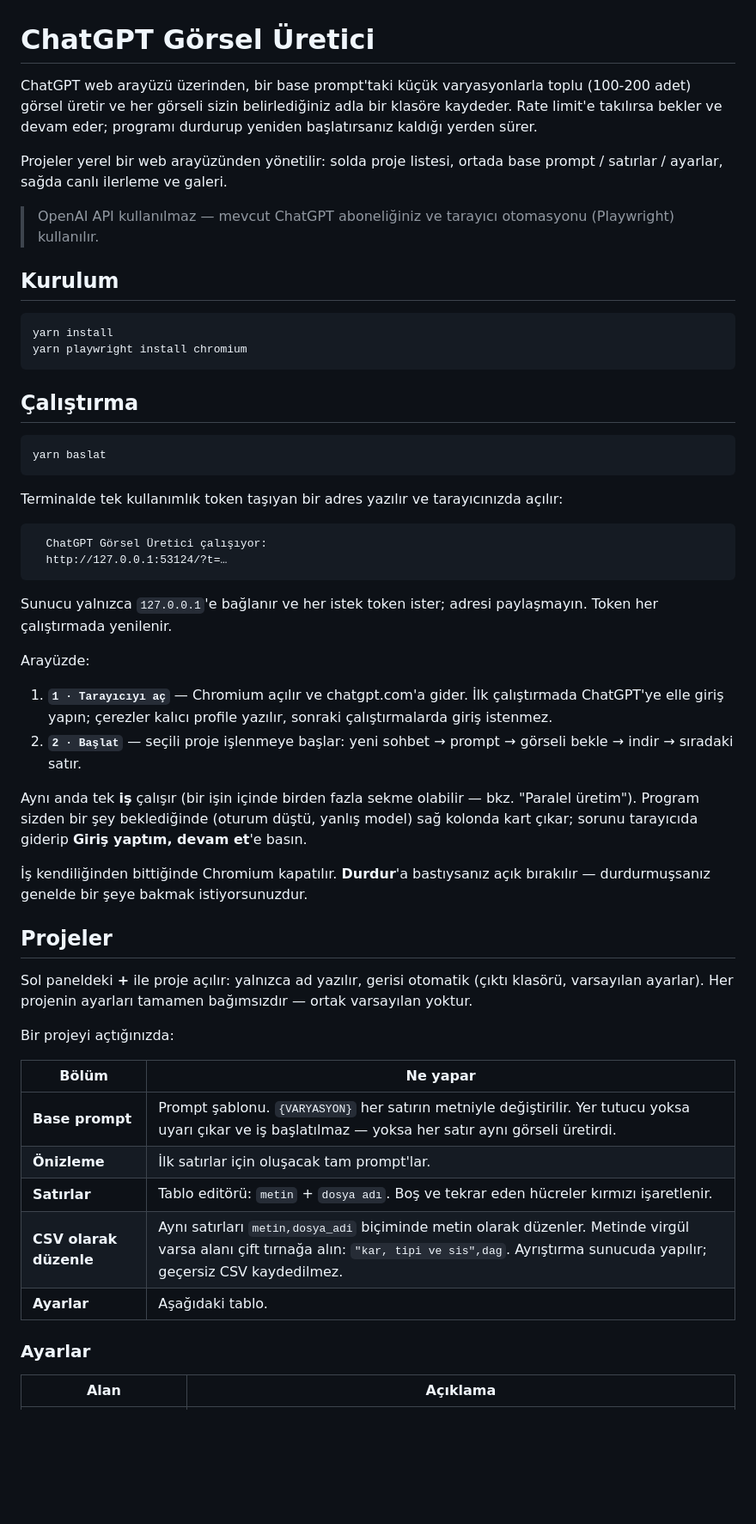
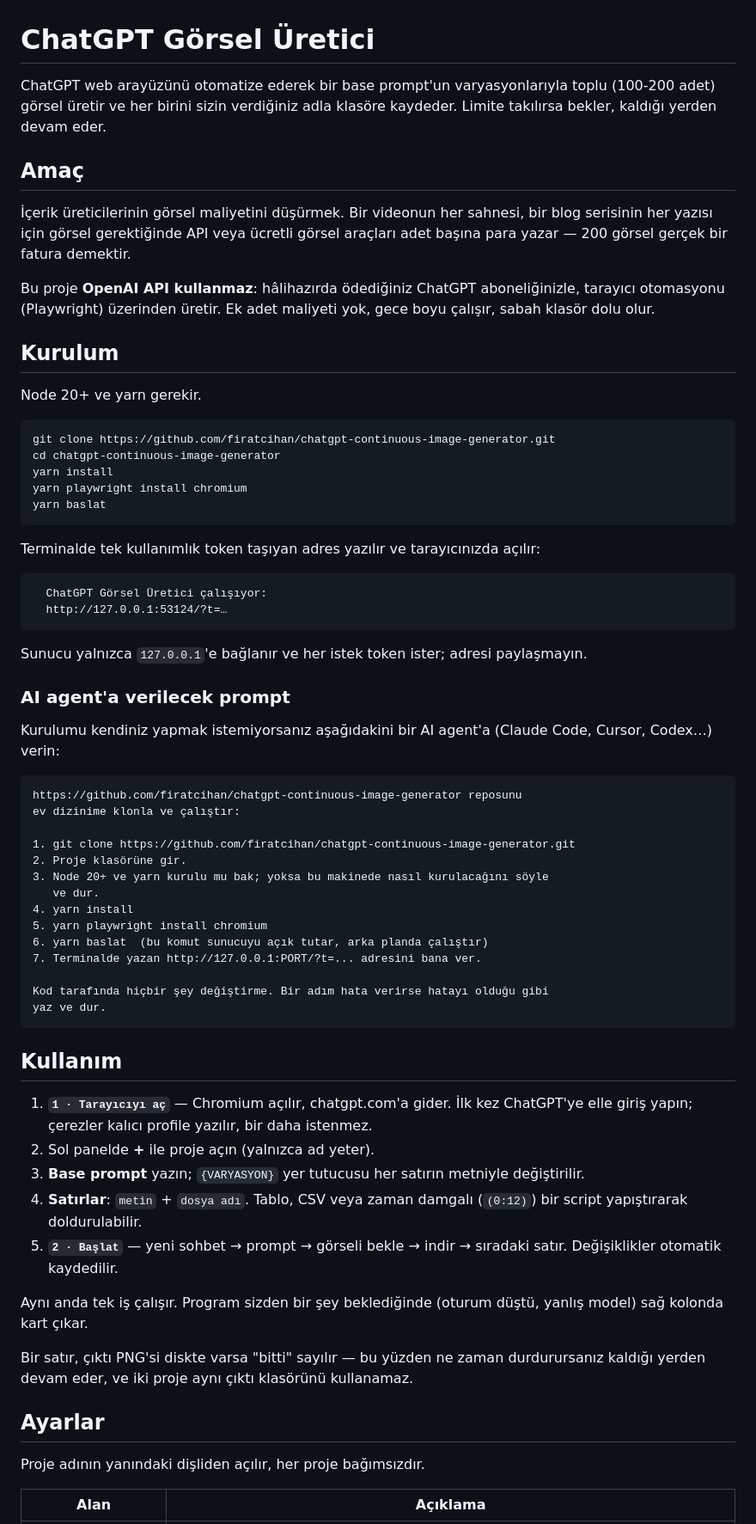
Before and after one commit to firatcihan/continuous-image-generator, a Markdown page: README.md, the part around one of its changes. Shown at 86% size. Drawn GitHub-style; blank space fills up the shorter version.

Commit message:
docs: README'yi kısalttı, amaç ve AI agent kurulum prompt'u eklendi

````diff
--- a/README.md
+++ b/README.md
@@ -1,31 +1,32 @@
 # ChatGPT Görsel Üretici
 
-ChatGPT web arayüzü üzerinden, bir base prompt'taki küçük varyasyonlarla toplu
-(100-200 adet) görsel üretir ve her görseli sizin belirlediğiniz adla bir
-klasöre kaydeder. Rate limit'e takılırsa bekler ve devam eder; programı
-durdurup yeniden başlatırsanız kaldığı yerden sürer.
+ChatGPT web arayüzünü otomatize ederek bir base prompt'un varyasyonlarıyla
+toplu (100-200 adet) görsel üretir ve her birini sizin verdiğiniz adla klasöre
+kaydeder. Limite takılırsa bekler, kaldığı yerden devam eder.
 
-Projeler yerel bir web arayüzünden yönetilir: solda proje listesi, ortada base
-prompt / satırlar / ayarlar, sağda canlı ilerleme ve galeri.
+## Amaç
 
-> OpenAI API kullanılmaz — mevcut ChatGPT aboneliğiniz ve tarayıcı otomasyonu
-> (Playwright) kullanılır.
+İçerik üreticilerinin görsel maliyetini düşürmek. Bir videonun her sahnesi,
+bir blog serisinin her yazısı için görsel gerektiğinde API veya ücretli görsel
+araçları adet başına para yazar — 200 görsel gerçek bir fatura demektir.
+
+Bu proje **OpenAI API kullanmaz**: hâlihazırda ödediğiniz ChatGPT
+aboneliğinizle, tarayıcı otomasyonu (Playwright) üzerinden üretir. Ek adet
+maliyeti yok, gece boyu çalışır, sabah klasör dolu olur.
 
 ## Kurulum
 
+Node 20+ ve yarn gerekir.
+
 ```bash
+git clone https://github.com/firatcihan/chatgpt-continuous-image-generator.git
+cd chatgpt-continuous-image-generator
 yarn install
 yarn playwright install chromium
-```
-
-## Çalıştırma
-
-```bash
 yarn baslat
 ```
 
-Terminalde tek kullanımlık token taşıyan bir adres yazılır ve tarayıcınızda
-açılır:
+Terminalde tek kullanımlık token taşıyan adres yazılır ve tarayıcınızda açılır:
 
 ```
   ChatGPT Görsel Üretici çalışıyor:
@@ -33,41 +34,53 @@ açılır:
 ```
 
 Sunucu yalnızca `127.0.0.1`'e bağlanır ve her istek token ister; adresi
-paylaşmayın. Token her çalıştırmada yenilenir.
+paylaşmayın.
 
-Arayüzde:
+### AI agent'a verilecek prompt
 
-1. **`1 · Tarayıcıyı aç`** — Chromium açılır ve chatgpt.com'a gider. İlk
-   çalıştırmada ChatGPT'ye elle giriş yapın; çerezler kalıcı profile yazılır,
-   sonraki çalıştırmalarda giriş istenmez.
-2. **`2 · Başlat`** — seçili proje işlenmeye başlar: yeni sohbet → prompt →
-   görseli bekle → indir → sıradaki satır.
+Kurulumu kendiniz yapmak istemiyorsanız aşağıdakini bir AI agent'a (Claude
+Code, Cursor, Codex…) verin:
 
-Aynı anda tek **iş** çalışır (bir işin içinde birden fazla sekme olabilir —
-bkz. "Paralel üretim"). Program sizden bir şey beklediğinde (oturum düştü,
-yanlış model) sağ kolonda kart çıkar; sorunu tarayıcıda giderip **Giriş
-yaptım, devam et**'e basın.
+```
+https://github.com/firatcihan/chatgpt-continuous-image-generator reposunu
+ev dizinime klonla ve çalıştır:
 
-İş kendiliğinden bittiğinde Chromium kapatılır. **Durdur**'a bastıysanız açık
-bırakılır — durdurmuşsanız genelde bir şeye bakmak istiyorsunuzdur.
+1. git clone https://github.com/firatcihan/chatgpt-continuous-image-generator.git
+2. Proje klasörüne gir.
+3. Node 20+ ve yarn kurulu mu bak; yoksa bu makinede nasıl kurulacağını söyle
+   ve dur.
+4. yarn install
+5. yarn playwright install chromium
+6. yarn baslat  (bu komut sunucuyu açık tutar, arka planda çalıştır)
+7. Terminalde yazan http://127.0.0.1:PORT/?t=... adresini bana ver.
 
-## Projeler
+Kod tarafında hiçbir şey değiştirme. Bir adım hata verirse hatayı olduğu gibi
+yaz ve dur.
+```
 
-Sol paneldeki **+** ile proje açılır: yalnızca ad yazılır, gerisi otomatik
-(çıktı klasörü, varsayılan ayarlar). Her projenin ayarları tamamen
-bağımsızdır — ortak varsayılan yoktur.
+## Kullanım
 
-Bir projeyi açtığınızda:
+1. **`1 · Tarayıcıyı aç`** — Chromium açılır, chatgpt.com'a gider. İlk kez
+   ChatGPT'ye elle giriş yapın; çerezler kalıcı profile yazılır, bir daha
+   istenmez.
+2. Sol panelde **+** ile proje açın (yalnızca ad yeter).
+3. **Base prompt** yazın; `{VARYASYON}` yer tutucusu her satırın metniyle
+   değiştirilir.
+4. **Satırlar**: `metin` + `dosya adı`. Tablo, CSV veya zaman damgalı
+   (`(0:12)`) bir script yapıştırarak doldurulabilir.
+5. **`2 · Başlat`** — yeni sohbet → prompt → görseli bekle → indir → sıradaki
+   satır. Değişiklikler otomatik kaydedilir.
 
-| Bölüm | Ne yapar |
-|---|---|
-| **Base prompt** | Prompt şablonu. `{VARYASYON}` her satırın metniyle değiştirilir. Yer tutucu yoksa uyarı çıkar ve iş başlatılmaz — yoksa her satır aynı görseli üretirdi. |
-| **Önizleme** | İlk satırlar için oluşacak tam prompt'lar. |
-| **Satırlar** | Tablo editörü: `metin` + `dosya adı`. Boş ve tekrar eden hücreler kırmızı işaretlenir. |
-| **CSV olarak düzenle** | Aynı satırları `metin,dosya_adi` biçiminde metin olarak düzenler. Metinde virgül varsa alanı çift tırnağa alın: `"kar, tipi ve sis",dag`. Ayrıştırma sunucuda yapılır; geçersiz CSV kaydedilmez. |
-| **Ayarlar** | Aşağıdaki tablo. |
+Aynı anda tek iş çalışır. Program sizden bir şey beklediğinde (oturum düştü,
+yanlış model) sağ kolonda kart çıkar.
 
-### Ayarlar
+Bir satır, çıktı PNG'si diskte varsa "bitti" sayılır — bu yüzden ne zaman
+durdurursanız kaldığı yerden devam eder, ve iki proje aynı çıktı klasörünü
+kullanamaz.
+
+## Ayarlar
+
+Proje adının yanındaki dişliden açılır, her proje bağımsızdır.
 
 | Alan | Açıklama |
 |---|---|
````
Also changed, not shown: other parts of README.md (+26 -121 lines).
